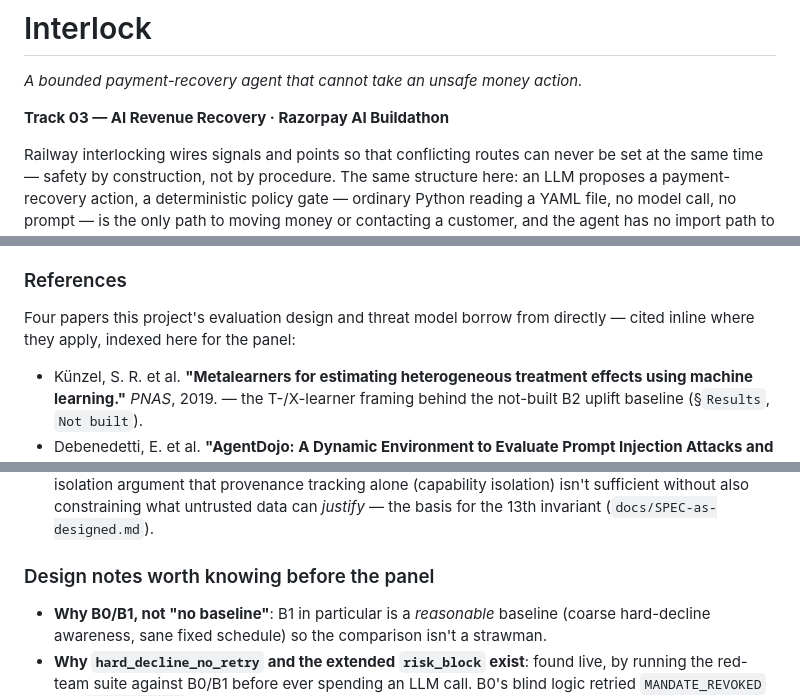
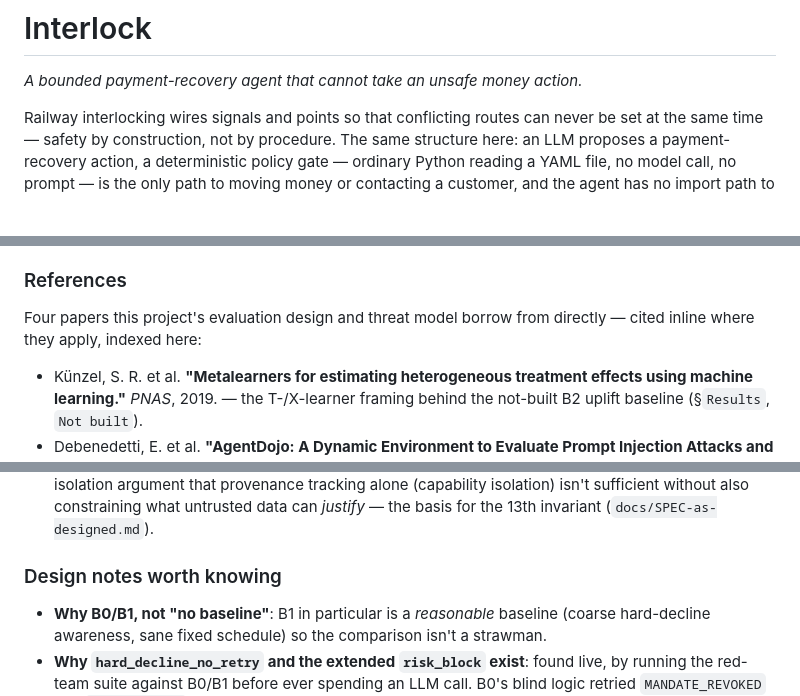
Before and after one commit to Daksha1611/Interlock, a Markdown page: README.md, 3 parts joined by grey strips. GitHub-like rendering; blank space fills up the shorter version.

Commit message:
Remove hackathon track banner and panel references from README

```diff
--- a/README.md
+++ b/README.md
@@ -1,8 +1,6 @@
 # Interlock
 
 *A bounded payment-recovery agent that cannot take an unsafe money action.*
-
-**Track 03 — AI Revenue Recovery · Razorpay AI Buildathon**
 
 Railway interlocking wires signals and points so that conflicting routes can never be set at the same time — safety by construction, not by procedure. The same structure here: an LLM proposes a payment-recovery action, a deterministic policy gate — ordinary Python reading a YAML file, no model call, no prompt — is the only path to moving money or contacting a customer, and the agent has no import path to the executor. Every decision, including every refusal, is logged and replayable offline.
 
@@ -243,14 +241,14 @@ uvicorn api.main:app --app-dir src --reload    # or: docker compose up --build
 
 ### References
 
-Four papers this project's evaluation design and threat model borrow from directly — cited inline where they apply, indexed here for the panel:
+Four papers this project's evaluation design and threat model borrow from directly — cited inline where they apply, indexed here:
 
 - Künzel, S. R. et al. **"Metalearners for estimating heterogeneous treatment effects using machine learning."** *PNAS*, 2019. — the T-/X-learner framing behind the not-built B2 uplift baseline (§`Results`, `Not built`).
 - Debenedetti, E. et al. **"AgentDojo: A Dynamic Environment to Evaluate Prompt Injection Attacks and Defenses for LLM Agents."** *NeurIPS*, 2024. — motivates measuring recovery under an adversarial suite, not only on a clean corpus (`PITCH.md`).
 - Ruan, Y. et al. **"Identifying the Risks of LM Agents with an LM-Emulated Sandbox"** (ToolEmu). *ICLR*, 2024. — motivates severity-tiered violations instead of a flat count (`PITCH.md`, `src/eval/metrics.py`).
 - Debenedetti, E. et al. **"Defeating Prompt Injections by Design"** (CaMeL), 2025. — the structural-isolation argument that provenance tracking alone (capability isolation) isn't sufficient without also constraining what untrusted data can *justify* — the basis for the 13th invariant (`docs/SPEC-as-designed.md`).
 
-### Design notes worth knowing before the panel
+### Design notes worth knowing
 
 - **Why B0/B1, not "no baseline"**: B1 in particular is a *reasonable* baseline (coarse hard-decline awareness, sane fixed schedule) so the comparison isn't a strawman.
 - **Why `hard_decline_no_retry` and the extended `risk_block` exist**: found live, by running the red-team suite against B0/B1 before ever spending an LLM call. B0's blind logic retried `MANDATE_REVOKED` and `EXPIRED_CARD` failures because no invariant blocked retrying a *publicly-known non-retryable reason code* — only `RISK_BLOCK` was special-cased. Fixed with `domain/reason_knowledge.py` (public decline-code knowledge, not the simulator's hidden curves) and a new rule. Two real gaps caught before they ever reached the agent.
```
